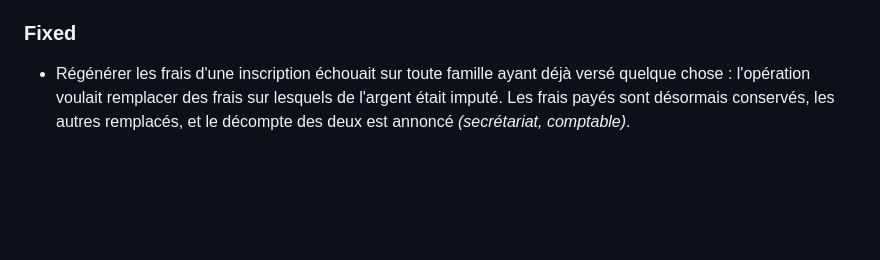
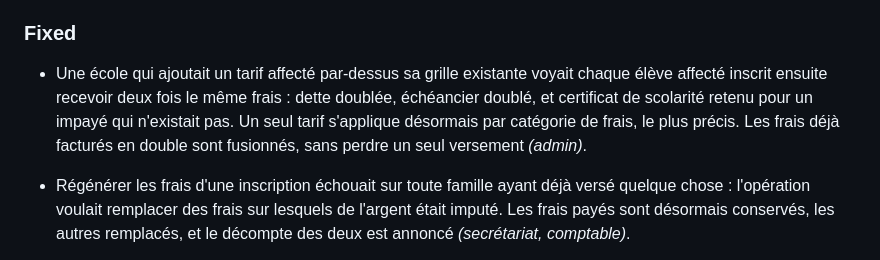
Before and after one commit to African-DC/klassci-college-backend, a Markdown page: CHANGELOG.md, the part around the change. GitHub-like rendering; blank space fills up the shorter version.

Commit message:
docs(changelog): record the doubled fee line fix

```diff
--- a/CHANGELOG.md
+++ b/CHANGELOG.md
@@ -47,6 +47,7 @@ le projet adhère à [Semantic Versioning](https://semver.org/lang/fr/).
 - Trois nouveaux rôles pour coller à l'organisation réelle d'un collège : **caissier** (encaisse au guichet, sans accès à la trésorerie globale), **éducateur** (monte les inscriptions et réinscriptions, consulte les versements pour valider) et **directeur des études** (tout le pédagogique, aucun accès aux finances). Ils s'attribuent depuis la fiche d'un membre du personnel, chaque rôle indiquant en clair ce qu'il permet de faire *(admin, directeur)*.
 
 ### Fixed
+- Une école qui ajoutait un tarif affecté par-dessus sa grille existante voyait chaque élève affecté inscrit ensuite recevoir deux fois le même frais : dette doublée, échéancier doublé, et certificat de scolarité retenu pour un impayé qui n'existait pas. Un seul tarif s'applique désormais par catégorie de frais, le plus précis. Les frais déjà facturés en double sont fusionnés, sans perdre un seul versement *(admin)*.
 - Régénérer les frais d'une inscription échouait sur toute famille ayant déjà versé quelque chose : l'opération voulait remplacer des frais sur lesquels de l'argent était imputé. Les frais payés sont désormais conservés, les autres remplacés, et le décompte des deux est annoncé *(secrétariat, comptable)*.
 - Les accueils des portails parent et élève annonçaient un reste à payer trop élevé, et le détail sous un frais soldé n'affichait aucun versement : la famille pouvait croire son argent perdu. Chaque versement apparaît maintenant sous les frais auxquels il a été imputé *(parent, élève)*.
 - Les portails parent et élève sous-estimaient les sommes versées depuis la refonte des paiements : une famille ayant versé 155 000 FCFA voyait « 95 000 restants » au lieu de 45 000. Le calcul est désormais le même partout *(parent, élève)*.
```
